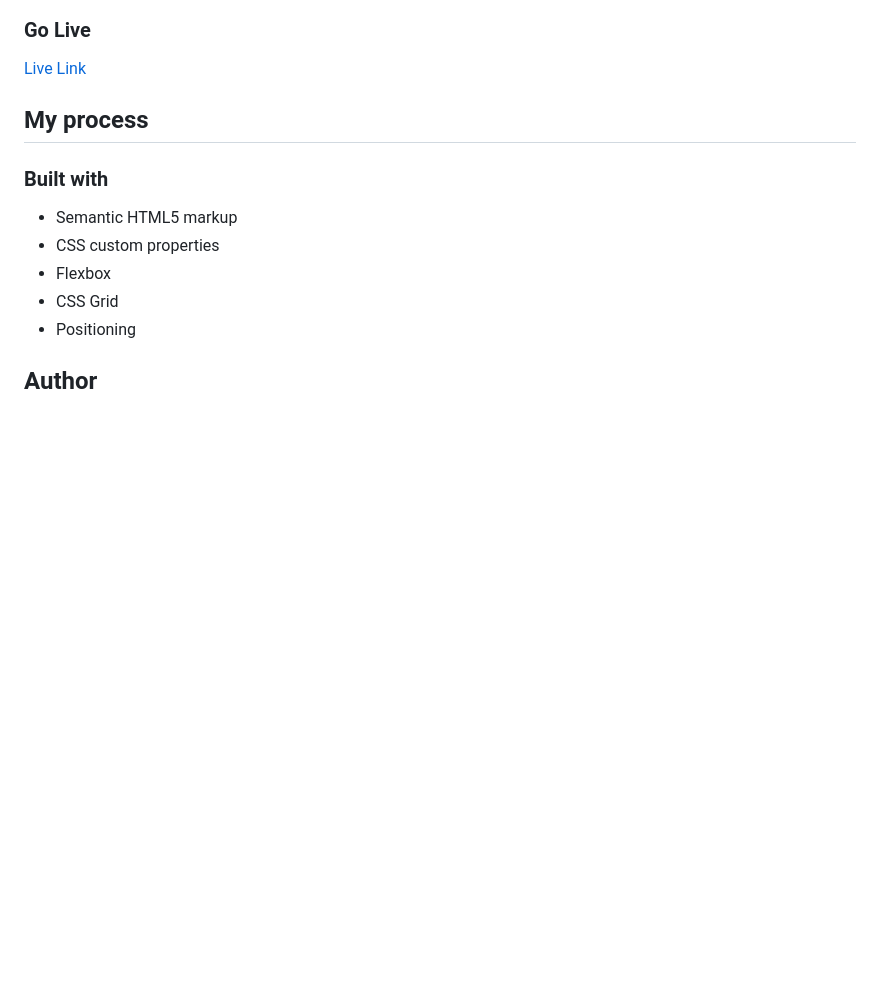
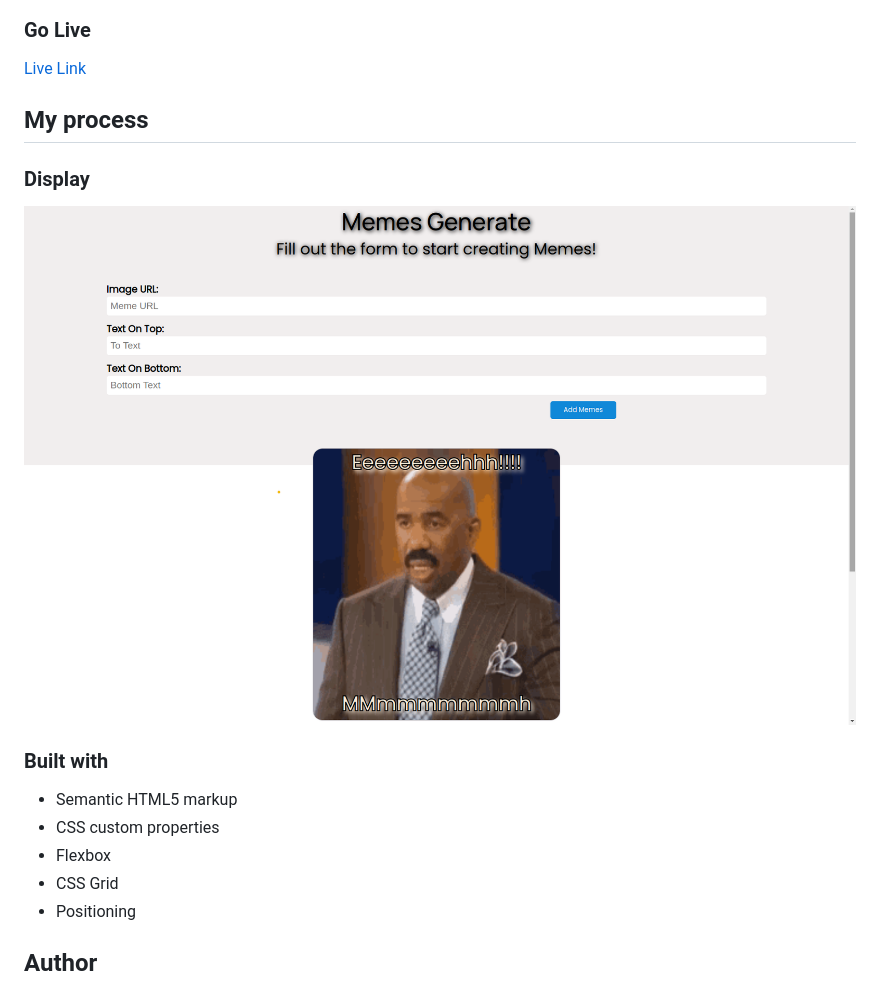
Before and after one commit to Have-Samuel/memeGenerator, a Markdown page: README.md, the part around the change. GitHub-like rendering; pictures changed too: images/MG.png (added); blank space fills up the shorter version.

Commit message:
Add folder with image

```diff
--- a/README.md
+++ b/README.md
@@ -17,6 +17,9 @@ Your generator should consist of a form that accepts a link to an image, text fo
 
 ## My process
 
+### Display
+![Desktop](./images/MG.png)
+
 ### Built with
 
 - Semantic HTML5 markup
```
